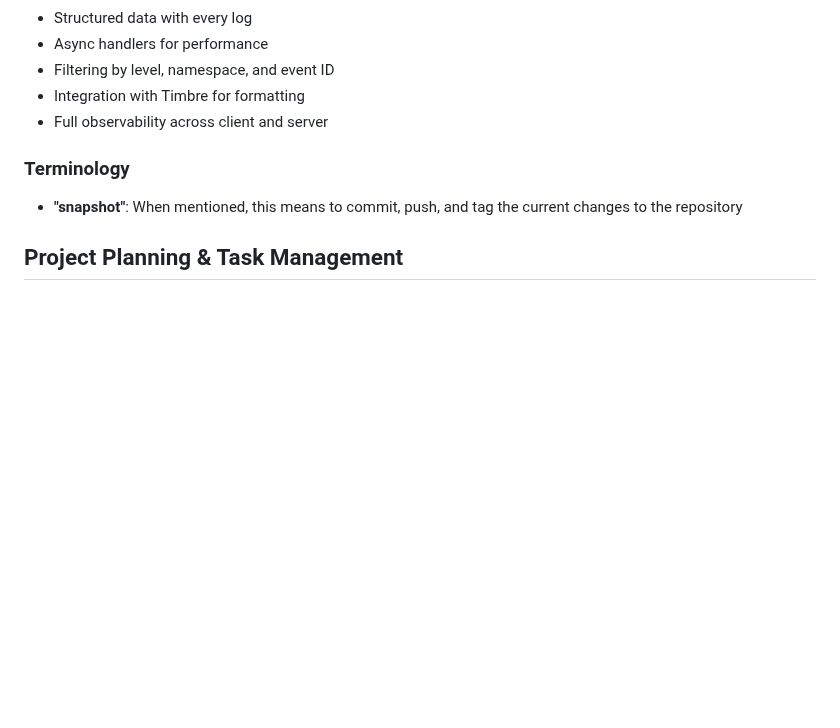
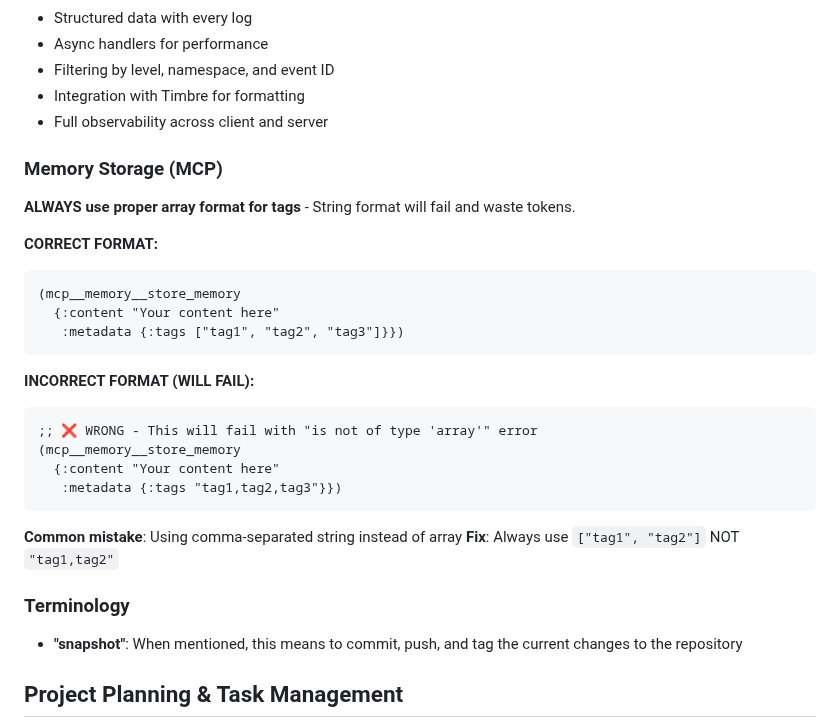
Before and after one commit to franks42/sente_lite, a Markdown page: CLAUDE.md, the part around the change. Rendered like a GitHub page; blank space fills up the shorter version.

Commit message:
docs: Add memory storage format directive to CLAUDE.md
Prevent repeated errors when storing to memory by documenting proper format.

Common error: Using comma-separated string "tag1,tag2,tag3" instead of
array format ["tag1", "tag2", "tag3"] for tags parameter.

This directive saves tokens and CPU by getting it right the first time.

🤖 Generated with [Claude Code](https://claude.com/claude-code)

Co-Authored-By: Claude <noreply@anthropic.com>

````diff
--- a/CLAUDE.md
+++ b/CLAUDE.md
@@ -66,6 +66,27 @@ Since this is a library without build configuration files, there are no standard
 - Filtering by level, namespace, and event ID
 - Integration with Timbre for formatting
 - Full observability across client and server
+
+### Memory Storage (MCP)
+**ALWAYS use proper array format for tags** - String format will fail and waste tokens.
+
+**CORRECT FORMAT:**
+```clojure
+(mcp__memory__store_memory
+  {:content "Your content here"
+   :metadata {:tags ["tag1", "tag2", "tag3"]}})
+```
+
+**INCORRECT FORMAT (WILL FAIL):**
+```clojure
+;; ❌ WRONG - This will fail with "is not of type 'array'" error
+(mcp__memory__store_memory
+  {:content "Your content here"
+   :metadata {:tags "tag1,tag2,tag3"}})
+```
+
+**Common mistake**: Using comma-separated string instead of array
+**Fix**: Always use `["tag1", "tag2"]` NOT `"tag1,tag2"`
 
 ### Terminology
 - **"snapshot"**: When mentioned, this means to commit, push, and tag the current changes to the repository
````
